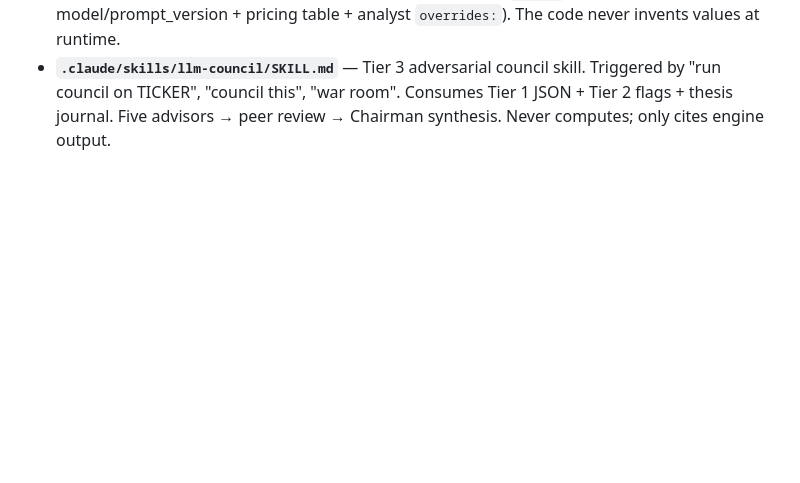
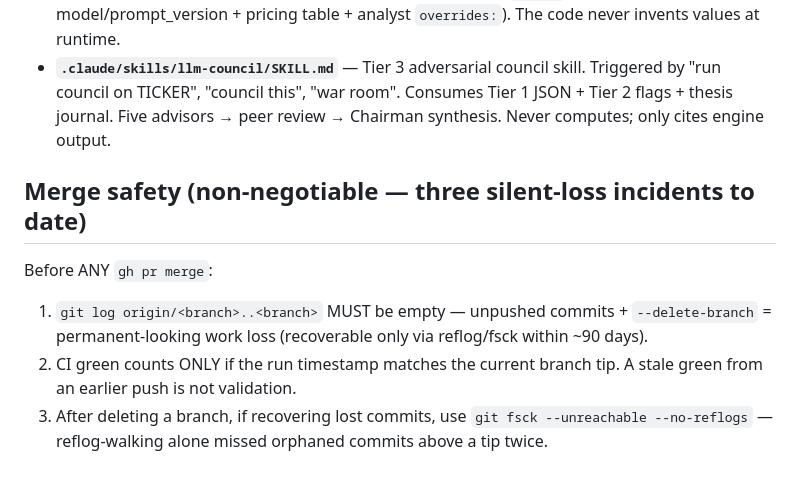
Before and after one commit to joe-elhajj/InvestmentEngine, a Markdown page: CLAUDE.md, the part around the change. Drawn GitHub-style; blank space fills up the shorter version.

Commit message:
docs(claude): add Merge-safety checklist (three silent-loss incidents)

```diff
--- a/CLAUDE.md
+++ b/CLAUDE.md
@@ -110,3 +110,14 @@ are for speed of iteration, not for authorising a merge.
   skill. Triggered by "run council on TICKER", "council this", "war room".
   Consumes Tier 1 JSON + Tier 2 flags + thesis journal. Five advisors →
   peer review → Chairman synthesis. Never computes; only cites engine output.
+
+## Merge safety (non-negotiable — three silent-loss incidents to date)
+Before ANY `gh pr merge`:
+1. `git log origin/<branch>..<branch>` MUST be empty — unpushed commits +
+   `--delete-branch` = permanent-looking work loss (recoverable only via
+   reflog/fsck within ~90 days).
+2. CI green counts ONLY if the run timestamp matches the current branch tip.
+   A stale green from an earlier push is not validation.
+3. After deleting a branch, if recovering lost commits, use
+   `git fsck --unreachable --no-reflogs` — reflog-walking alone missed
+   orphaned commits above a tip twice.
```
